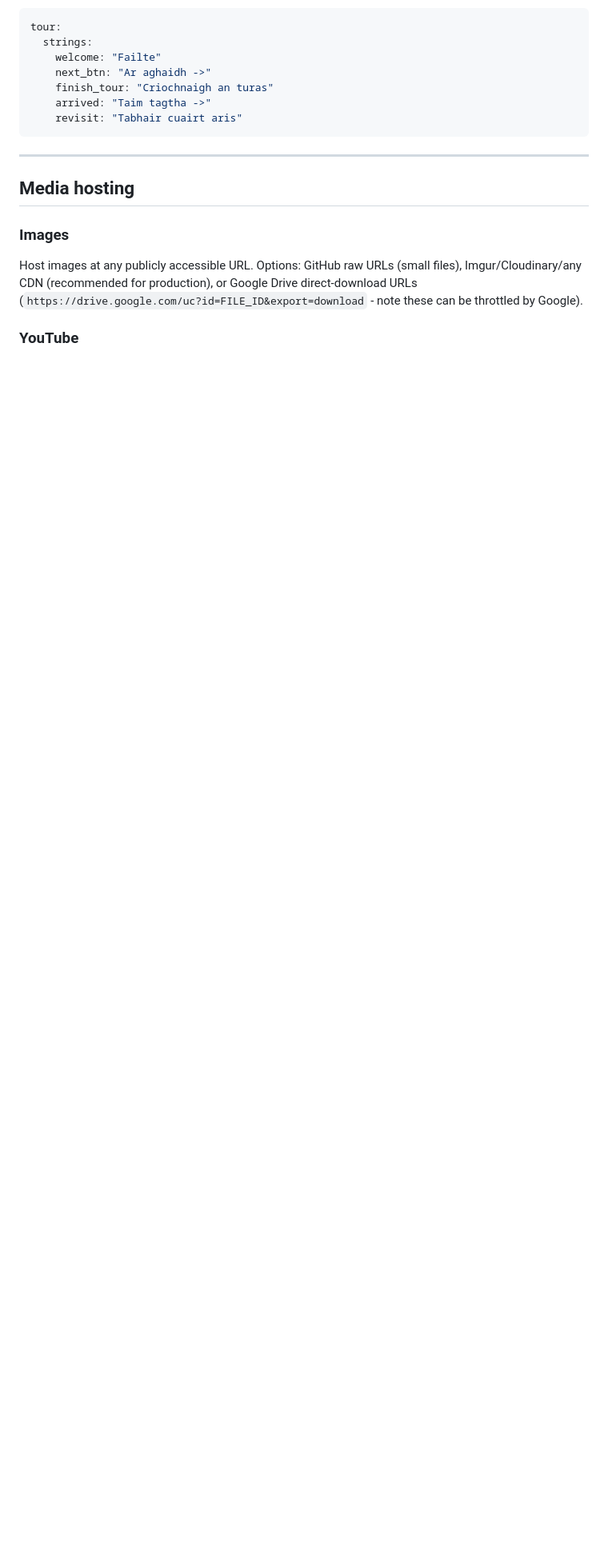
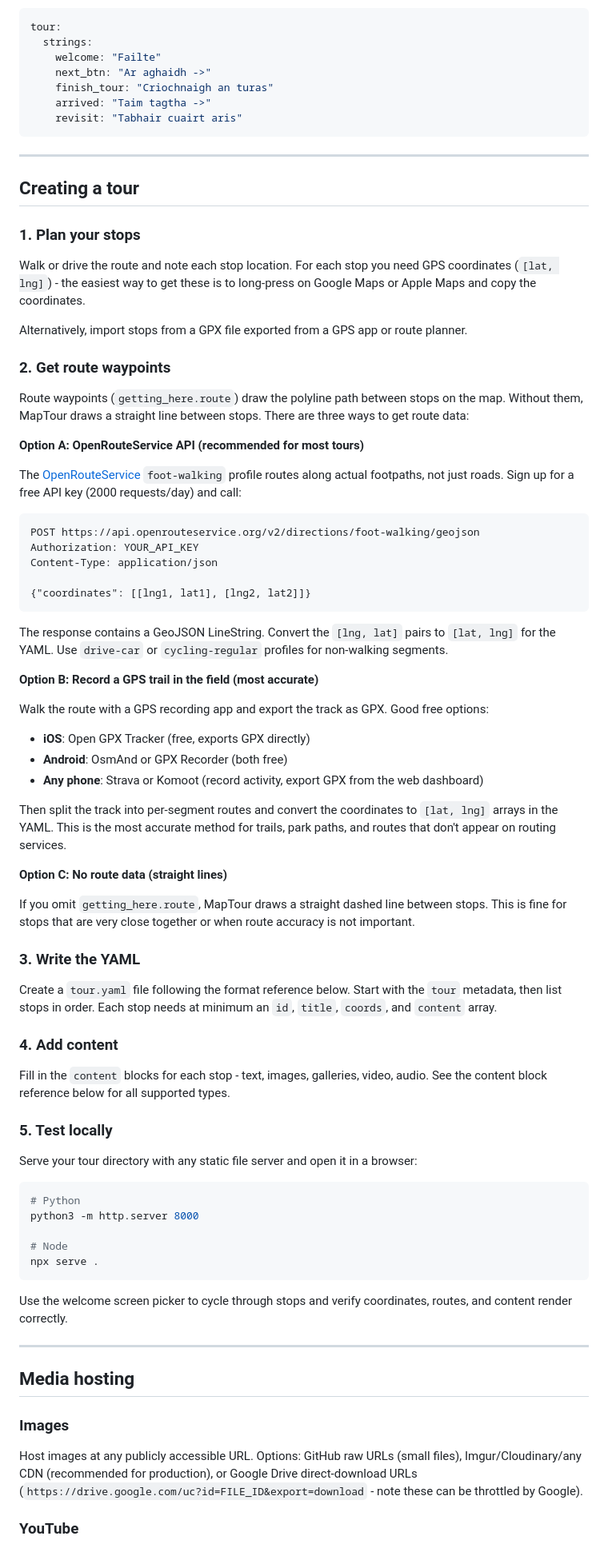
Before and after one commit to mieslep/maptour, a Markdown page: README.md, the part around the change. Shown at 80% size. GitHub-like rendering; blank space fills up the shorter version.

Commit message:
Add tour creation guide to README
Documents three methods for getting route waypoints:
OpenRouteService foot-walking API, GPS trail recording
(iOS/Android app recommendations), or no routes (straight lines).
Includes step-by-step tour creation workflow.

Co-Authored-By: Claude Opus 4.6 (1M context) <noreply@anthropic.com>

````diff
--- a/README.md
+++ b/README.md
@@ -247,6 +247,69 @@ tour:
 
 ---
 
+## Creating a tour
+
+### 1. Plan your stops
+
+Walk or drive the route and note each stop location. For each stop you need GPS coordinates (`[lat, lng]`) - the easiest way to get these is to long-press on Google Maps or Apple Maps and copy the coordinates.
+
+Alternatively, import stops from a GPX file exported from a GPS app or route planner.
+
+### 2. Get route waypoints
+
+Route waypoints (`getting_here.route`) draw the polyline path between stops on the map. Without them, MapTour draws a straight line between stops. There are three ways to get route data:
+
+**Option A: OpenRouteService API (recommended for most tours)**
+
+The [OpenRouteService](https://openrouteservice.org) `foot-walking` profile routes along actual footpaths, not just roads. Sign up for a free API key (2000 requests/day) and call:
+
+```
+POST https://api.openrouteservice.org/v2/directions/foot-walking/geojson
+Authorization: YOUR_API_KEY
+Content-Type: application/json
+
+{"coordinates": [[lng1, lat1], [lng2, lat2]]}
+```
+
+The response contains a GeoJSON LineString. Convert the `[lng, lat]` pairs to `[lat, lng]` for the YAML. Use `drive-car` or `cycling-regular` profiles for non-walking segments.
+
+**Option B: Record a GPS trail in the field (most accurate)**
+
+Walk the route with a GPS recording app and export the track as GPX. Good free options:
+- **iOS**: Open GPX Tracker (free, exports GPX directly)
+- **Android**: OsmAnd or GPX Recorder (both free)
+- **Any phone**: Strava or Komoot (record activity, export GPX from the web dashboard)
+
+Then split the track into per-segment routes and convert the coordinates to `[lat, lng]` arrays in the YAML. This is the most accurate method for trails, park paths, and routes that don't appear on routing services.
+
+**Option C: No route data (straight lines)**
+
+If you omit `getting_here.route`, MapTour draws a straight dashed line between stops. This is fine for stops that are very close together or when route accuracy is not important.
+
+### 3. Write the YAML
+
+Create a `tour.yaml` file following the format reference below. Start with the `tour` metadata, then list stops in order. Each stop needs at minimum an `id`, `title`, `coords`, and `content` array.
+
+### 4. Add content
+
+Fill in the `content` blocks for each stop - text, images, galleries, video, audio. See the content block reference below for all supported types.
+
+### 5. Test locally
+
+Serve your tour directory with any static file server and open it in a browser:
+
+```bash
+# Python
+python3 -m http.server 8000
+
+# Node
+npx serve .
+```
+
+Use the welcome screen picker to cycle through stops and verify coordinates, routes, and content render correctly.
+
+---
+
 ## Media hosting
 
 ### Images
````
